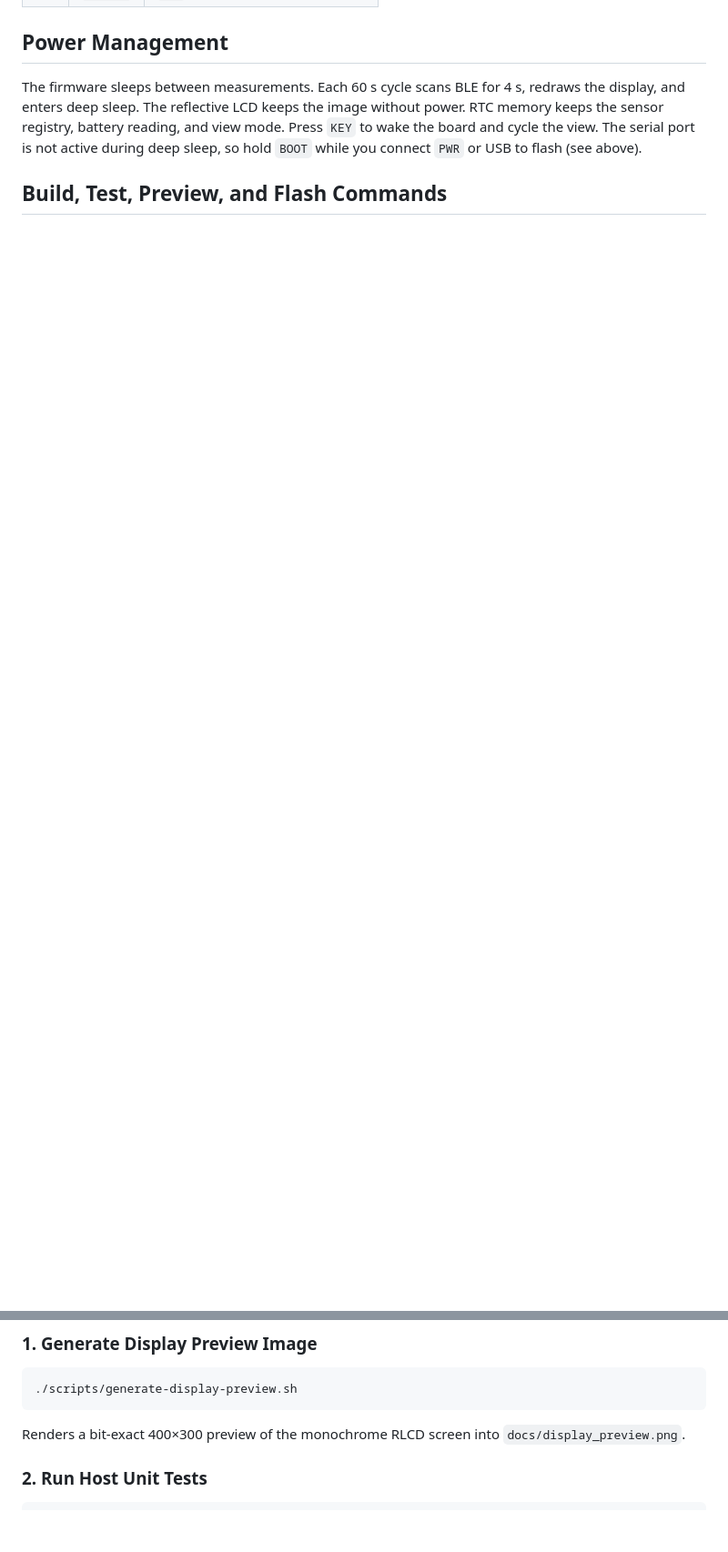
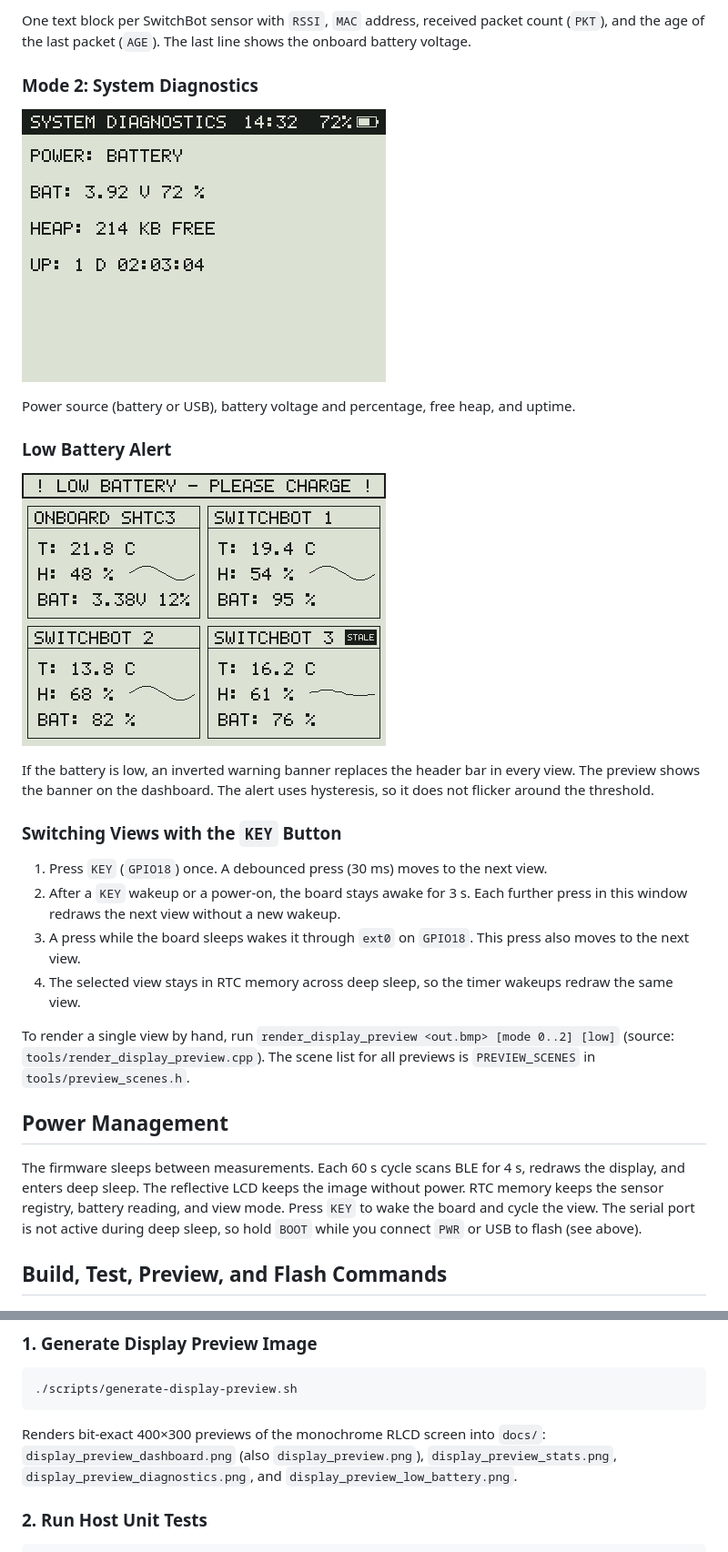
Before and after one commit to maorun/rlcd-panel, a Markdown page: README.md, 2 parts joined by grey strips. Shown at 91% size. GitHub-like rendering; pictures changed too: docs/display_preview_diagnostics.png (added), docs/display_preview_low_battery.png (added); blank space fills up the shorter version.

````diff
--- a/README.md
+++ b/README.md
@@ -73,3 +87,26 @@ Der ESP32-S3 befindet sich nun im ROM Download Mode (`0x0`) und akzeptiert Flash
+One text block per SwitchBot sensor with `RSSI`, `MAC` address, received packet count (`PKT`), and the age of the last packet (`AGE`). The last line shows the onboard battery voltage.
+
+### Mode 2: System Diagnostics
+
+![System Diagnostics view](docs/display_preview_diagnostics.png)
+
+Power source (battery or USB), battery voltage and percentage, free heap, and uptime.
+
+### Low Battery Alert
+
+![Low battery alert on the dashboard](docs/display_preview_low_battery.png)
+
+If the battery is low, an inverted warning banner replaces the header bar in every view. The preview shows the banner on the dashboard. The alert uses hysteresis, so it does not flicker around the threshold.
+
+### Switching Views with the `KEY` Button
+
+1. Press `KEY` (`GPIO18`) once. A debounced press (30 ms) moves to the next view.
+2. After a `KEY` wakeup or a power-on, the board stays awake for 3 s. Each further press in this window redraws the next view without a new wakeup.
+3. A press while the board sleeps wakes it through `ext0` on `GPIO18`. This press also moves to the next view.
+4. The selected view stays in RTC memory across deep sleep, so the timer wakeups redraw the same view.
+
+To render a single view by hand, run `render_display_preview <out.bmp> [mode 0..2] [low]` (source: `tools/render_display_preview.cpp`). The scene list for all previews is `PREVIEW_SCENES` in `tools/preview_scenes.h`.
+
 ## Power Management
 
 The firmware sleeps between measurements. Each 60 s cycle scans BLE for 4 s, redraws the display, and enters deep sleep. The reflective LCD keeps the image without power. RTC memory keeps the sensor registry, battery reading, and view mode. Press `KEY` to wake the board and cycle the view. The serial port is not active during deep sleep, so hold `BOOT` while you connect `PWR` or USB to flash (see above).
@@ -81,7 +118,7 @@ The firmware sleeps between measurements. Each 60 s cycle scans BLE for 4 s, red
 ```bash
 ./scripts/generate-display-preview.sh
 ```
-Renders a bit-exact 400×300 preview of the monochrome RLCD screen into `docs/display_preview.png`.
+Renders bit-exact 400×300 previews of the monochrome RLCD screen into `docs/`: `display_preview_dashboard.png` (also `display_preview.png`), `display_preview_stats.png`, `display_preview_diagnostics.png`, and `display_preview_low_battery.png`.
 
 ### 2. Run Host Unit Tests
 
````
Also changed, not shown: other parts of README.md (+14 -0 lines), AGENTS.md (+3 -2 lines), docs/display_preview_dashboard.png (added), docs/display_preview_stats.png (added), 4 other files.
